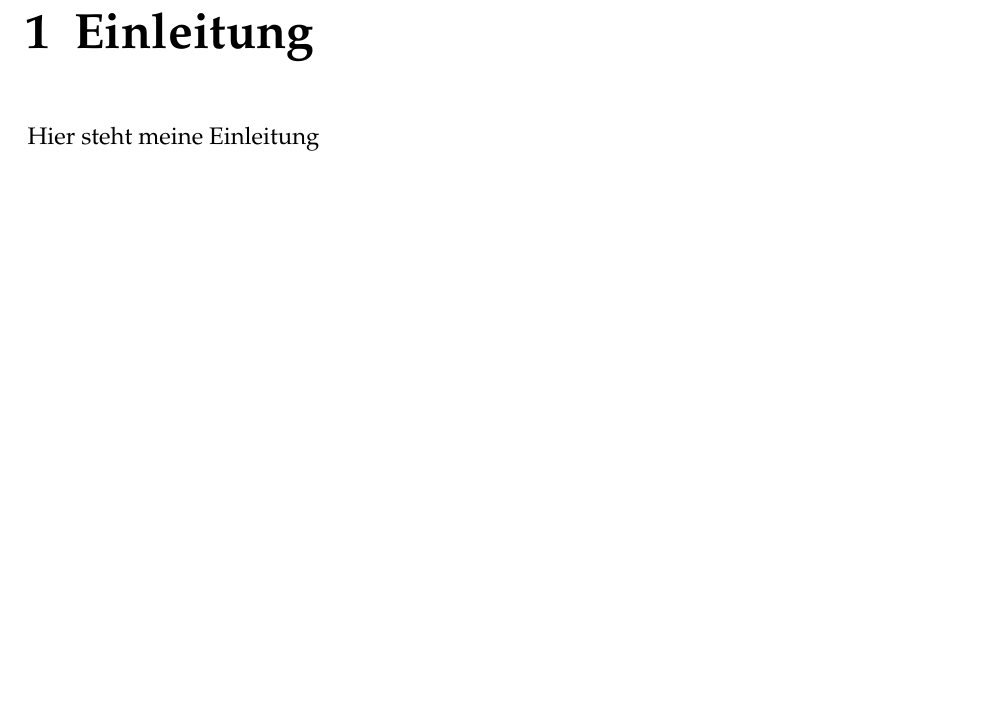
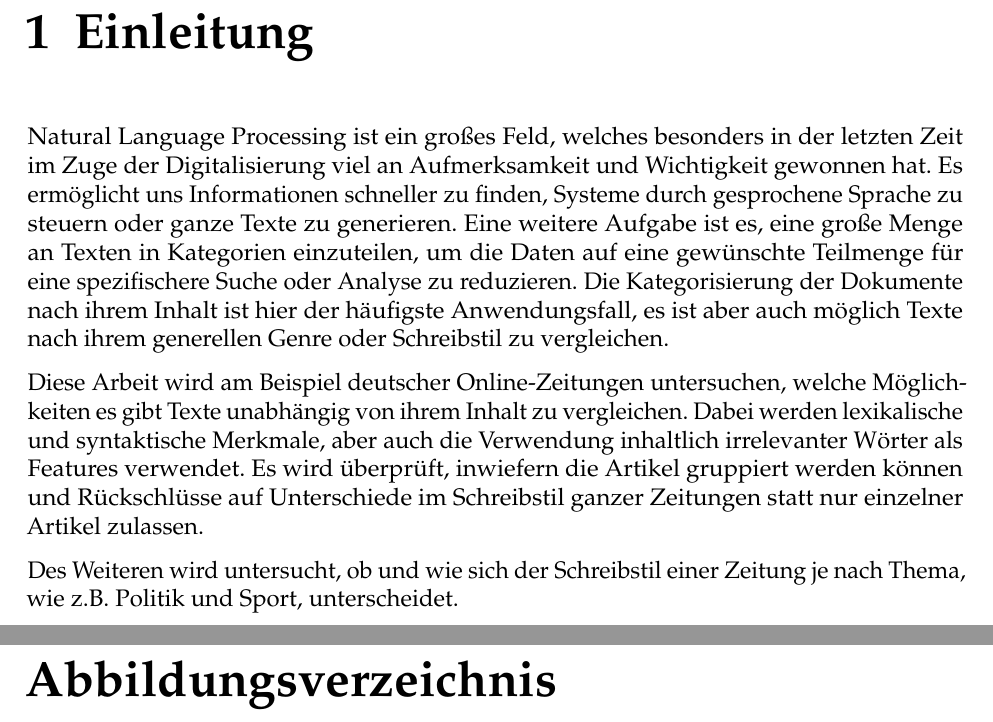
Before and after one commit to georgdonner/ba-thesis, a LaTeX thesis (thesis.tex): part of page 4 of 6 before the commit and two parts of pages 3 and 5 of 6 after it, the two joined at a grey line, cut so that both start at the same text, the shorter picture padded with empty space. Compiled offline with pdfLaTeX; an older LaTeX class or package is replaced by its successor.

Commit message:
Erste Version der Einleitung.

```diff
--- a/thesis.tex
+++ b/thesis.tex
@@ -35,11 +34,15 @@ Matrikel-Nummer 553821\\
 % richtiger Inhalt
 \pagenumbering{arabic} % ab jetzt die normale arabische Nummerierung
 \chapter{Einleitung}
+Natural Language Processing ist ein großes Feld, welches besonders in der letzten Zeit im Zuge der Digitalisierung viel an Aufmerksamkeit und Wichtigkeit gewonnen hat. Es ermöglicht uns Informationen schneller zu finden, Systeme durch gesprochene Sprache zu steuern oder ganze Texte zu generieren. Eine weitere Aufgabe ist es, eine große Menge an Texten in Kategorien einzuteilen, um die Daten auf eine gewünschte Teilmenge für eine spezifischere Suche oder Analyse zu reduzieren. Die Kategorisierung der Dokumente nach ihrem Inhalt ist hier der häufigste Anwendungsfall, es ist aber auch möglich Texte nach ihrem generellen Genre oder Schreibstil zu vergleichen.
 
-Hier steht meine Einleitung
+Diese Arbeit wird am Beispiel deutscher Online-Zeitungen untersuchen, welche Möglichkeiten es gibt Texte unabhängig von ihrem Inhalt zu vergleichen. Dabei werden lexikalische und syntaktische Merkmale, aber auch die Verwendung inhaltlich irrelevanter Wörter als Features verwendet. Es wird überprüft, inwiefern die Artikel gruppiert werden können und Rückschlüsse auf Unterschiede im Schreibstil ganzer Zeitungen statt nur einzelner Artikel zulassen.
+
+Des Weiteren wird untersucht, ob und wie sich der Schreibstil einer Zeitung je nach Thema, wie z.B. Politik und Sport, unterscheidet.
 
 \bibliographystyle{alphadin_martin}
 \bibliography{bibliographie}
+\listoffigures % erstelle hier das Abbildungsverzeichnis
 
 \chapter*{Erklärung}
 
```
Also changed, not shown: thesis.pdf, thesis.tex (1 more changed lines).
